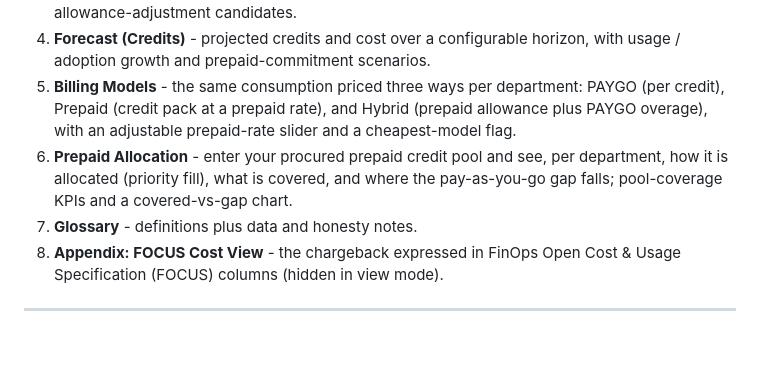
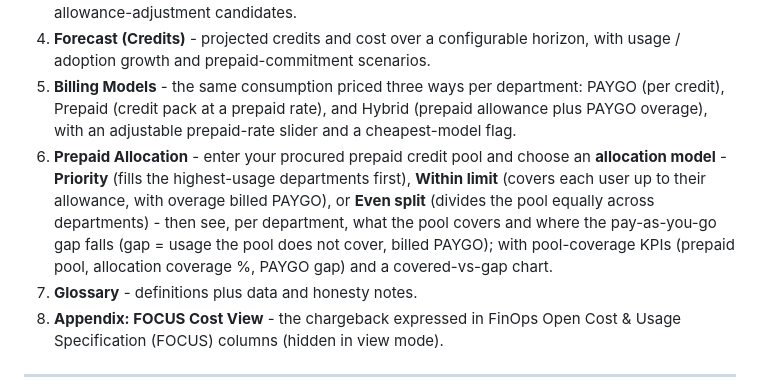
Before and after one commit to microsoft/CreditUsage, a Markdown page: README.md, the part around the change. Rendered like a GitHub page; folded sections open; blank space fills up the shorter version.

Commit message:
README: update Prepaid Allocation page description to match report (Priority / Within limit / Even split allocation models)

```diff
--- a/README.md
+++ b/README.md
@@ -169,7 +169,7 @@ This report is powered by **two CSV exports** that join on the user principal na
 3. **Optimization & Limits** - a utilization-band chart (Under 50% through Over 100%) and an all-user watchlist sorted by % of limit to spot users approaching or over their allowance, alongside allowance-adjustment candidates.
 4. **Forecast (Credits)** - projected credits and cost over a configurable horizon, with usage / adoption growth and prepaid-commitment scenarios.
 5. **Billing Models** - the same consumption priced three ways per department: PAYGO (per credit), Prepaid (credit pack at a prepaid rate), and Hybrid (prepaid allowance plus PAYGO overage), with an adjustable prepaid-rate slider and a cheapest-model flag.
-6. **Prepaid Allocation** - enter your procured prepaid credit pool and see, per department, how it is allocated (priority fill), what is covered, and where the pay-as-you-go gap falls; pool-coverage KPIs and a covered-vs-gap chart.
+6. **Prepaid Allocation** - enter your procured prepaid credit pool and choose an **allocation model** - **Priority** (fills the highest-usage departments first), **Within limit** (covers each user up to their allowance, with overage billed PAYGO), or **Even split** (divides the pool equally across departments) - then see, per department, what the pool covers and where the pay-as-you-go gap falls (gap = usage the pool does not cover, billed PAYGO); with pool-coverage KPIs (prepaid pool, allocation coverage %, PAYGO gap) and a covered-vs-gap chart.
 7. **Glossary** - definitions plus data and honesty notes.
 8. **Appendix: FOCUS Cost View** - the chargeback expressed in FinOps Open Cost & Usage Specification (FOCUS) columns (hidden in view mode).
 
```
